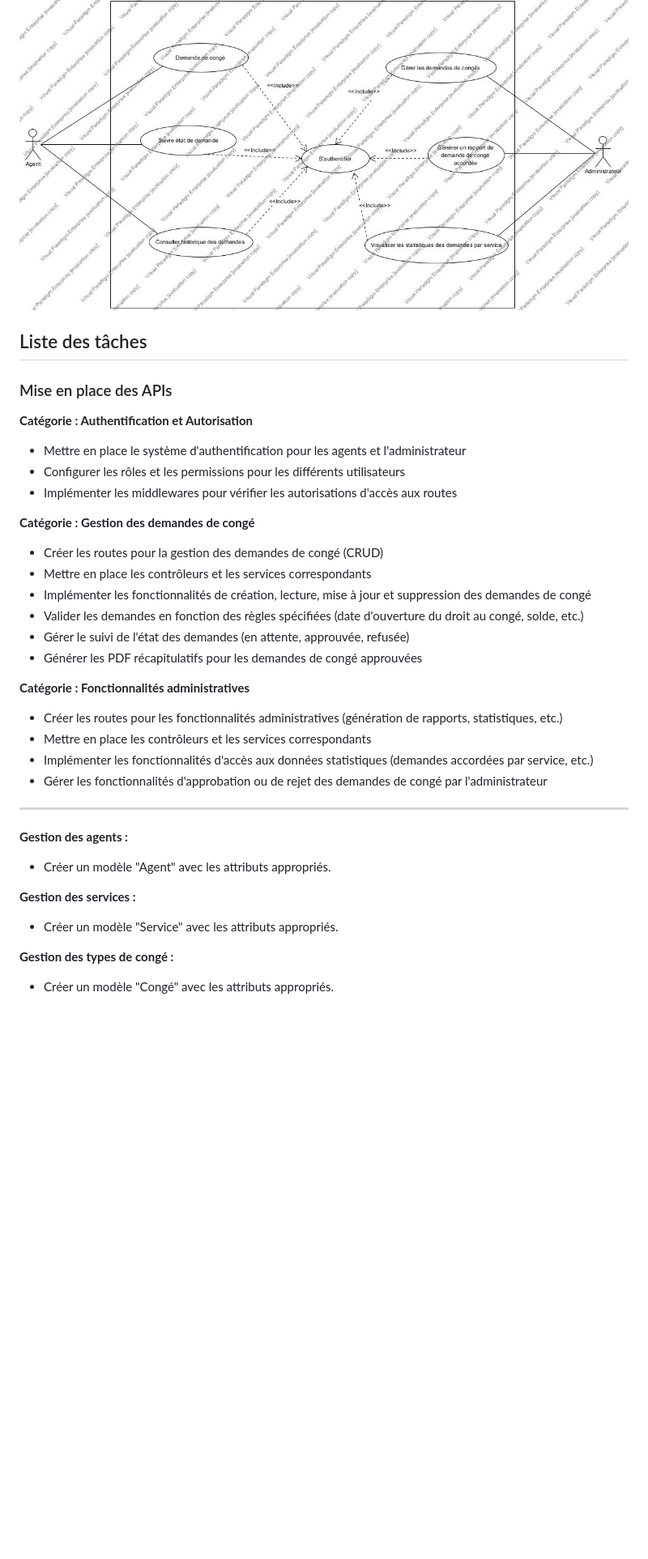
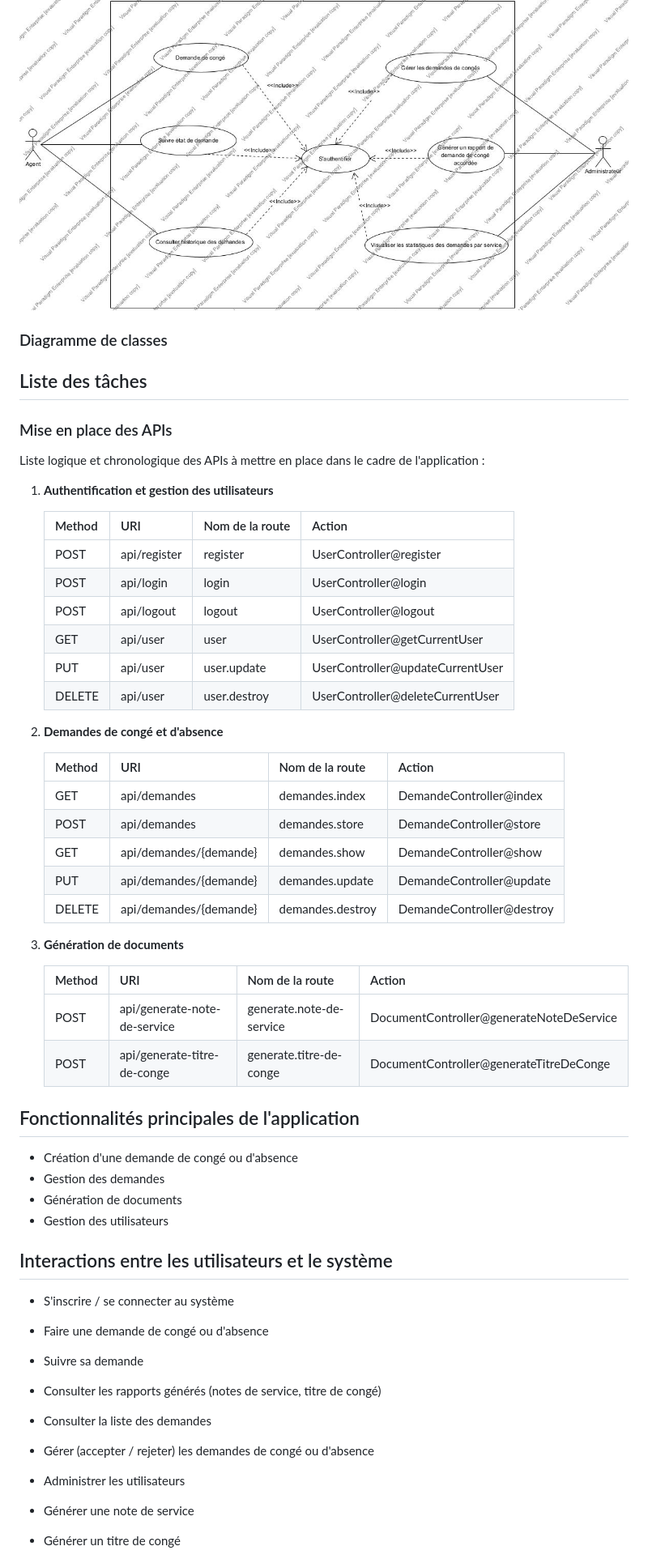
Before and after one commit to Meschack/page-from-markdown, a Markdown page: assets/ProjectDescription.md, the part around the change printed below. Shown: that part at 81% size. Drawn GitHub-style; blank space fills up the shorter version.

```diff
--- a/assets/ProjectDescription.md
+++ b/assets/ProjectDescription.md
@@ -116,43 +131,60 @@ La justification de ces acteurs et cas d'utilisation est basée sur les besoins
 
 ![](../images/DiagrammeDeCasDUtilisation.jpg)
+
+### Diagramme de classes
 
 ## Liste des tâches
 
 ### Mise en place des APIs
 
-**Catégorie : Authentification et Autorisation**
+Liste logique et chronologique des APIs à mettre en place dans le cadre de l'application :
 
-- Mettre en place le système d'authentification pour les agents et l'administrateur
-- Configurer les rôles et les permissions pour les différents utilisateurs
-- Implémenter les middlewares pour vérifier les autorisations d'accès aux routes
+1. **Authentification et gestion des utilisateurs**
 
-**Catégorie : Gestion des demandes de congé**
+   | Method | URI          | Nom de la route | Action                           |
+   | ------ | ------------ | --------------- | -------------------------------- |
+   | POST   | api/register | register        | UserController@register          |
+   | POST   | api/login    | login           | UserController@login             |
+   | POST   | api/logout   | logout          | UserController@logout            |
+   | GET    | api/user     | user            | UserController@getCurrentUser    |
+   | PUT    | api/user     | user.update     | UserController@updateCurrentUser |
+   | DELETE | api/user     | user.destroy    | UserController@deleteCurrentUser |
 
-- Créer les routes pour la gestion des demandes de congé (CRUD)
-- Mettre en place les contrôleurs et les services correspondants
-- Implémenter les fonctionnalités de création, lecture, mise à jour et suppression des demandes de congé
-- Valider les demandes en fonction des règles spécifiées (date d'ouverture du droit au congé, solde, etc.)
-- Gérer le suivi de l'état des demandes (en attente, approuvée, refusée)
-- Générer les PDF récapitulatifs pour les demandes de congé approuvées
+2. **Demandes de congé et d'absence**
 
-**Catégorie : Fonctionnalités administratives**
+   | Method | URI                    | Nom de la route  | Action                    |
+   | ------ | ---------------------- | ---------------- | ------------------------- |
+   | GET    | api/demandes           | demandes.index   | DemandeController@index   |
+   | POST   | api/demandes           | demandes.store   | DemandeController@store   |
+   | GET    | api/demandes/{demande} | demandes.show    | DemandeController@show    |
+   | PUT    | api/demandes/{demande} | demandes.update  | DemandeController@update  |
+   | DELETE | api/demandes/{demande} | demandes.destroy | DemandeController@destroy |
 
-- Créer les routes pour les fonctionnalités administratives (génération de rapports, statistiques, etc.)
-- Mettre en place les contrôleurs et les services correspondants
-- Implémenter les fonctionnalités d'accès aux données statistiques (demandes accordées par service, etc.)
-- Gérer les fonctionnalités d'approbation ou de rejet des demandes de congé par l'administrateur
+3. **Génération de documents**
 
----
+   | Method | URI                          | Nom de la route          | Action                                   |
+   | ------ | ---------------------------- | ------------------------ | ---------------------------------------- |
+   | POST   | api/generate-note-de-service | generate.note-de-service | DocumentController@generateNoteDeService |
+   | POST   | api/generate-titre-de-conge  | generate.titre-de-conge  | DocumentController@generateTitreDeConge  |
 
-**Gestion des agents :**
+## Fonctionnalités principales de l'application
 
-- Créer un modèle "Agent" avec les attributs appropriés.
+- Création d'une demande de congé ou d'absence
+- Gestion des demandes
+- Génération de documents
+- Gestion des utilisateurs
 
-**Gestion des services :**
+## Interactions entre les utilisateurs et le système
 
-- Créer un modèle "Service" avec les attributs appropriés.
+- S'inscrire / se connecter au système
+- Faire une demande de congé ou d'absence
+- Suivre sa demande
+- Consulter les rapports générés (notes de service, titre de congé)
 
-**Gestion des types de congé :**
+- Consulter la liste des demandes
+- Gérer (accepter / rejeter) les demandes de congé ou d'absence
+- Administrer les utilisateurs
 
-- Créer un modèle "Congé" avec les attributs appropriés.
+- Générer une note de service
+- Générer un titre de congé
 
```
Also changed, not shown: other parts of assets/ProjectDescription.md (+79 -60 lines).
